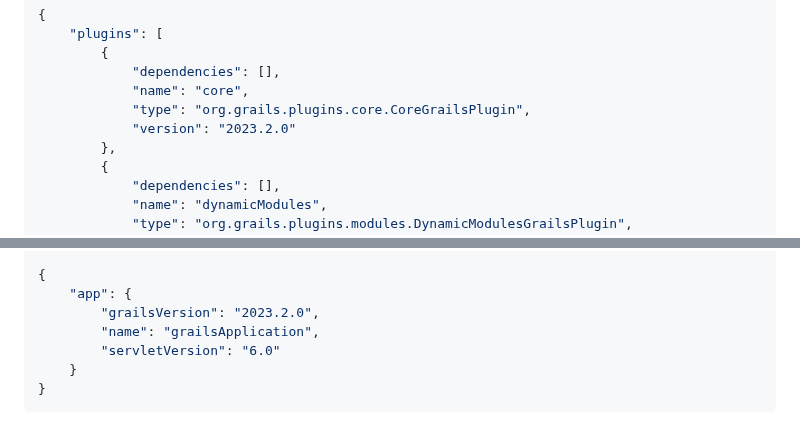
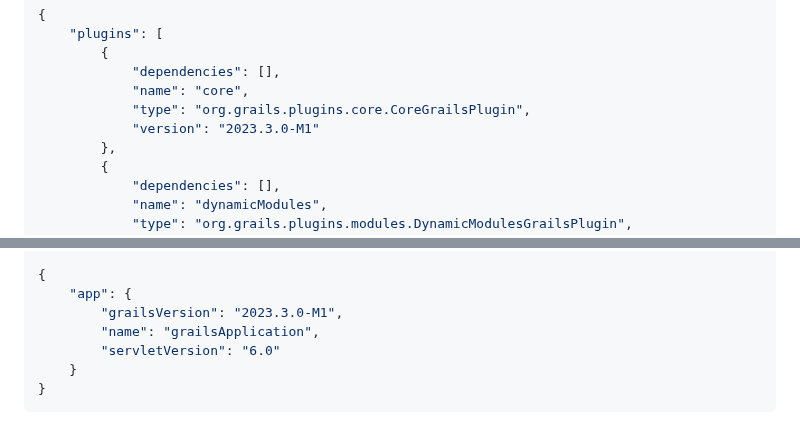
Before and after one commit to grace-guides/gs-spring-boot, a Markdown page: README.md, 2 parts joined by grey strips. Drawn GitHub-style.

```diff
--- a/README.md
+++ b/README.md
@@ -199,7 +199,7 @@ Transfer-Encoding: chunked
             "dependencies": [],
             "name": "core",
             "type": "org.grails.plugins.core.CoreGrailsPlugin",
-            "version": "2023.2.0"
+            "version": "2023.3.0-M1"
         },
         {
             "dependencies": [],
@@ -226,7 +226,7 @@ Transfer-Encoding: chunked
 
 {
     "app": {
-        "grailsVersion": "2023.2.0",
+        "grailsVersion": "2023.3.0-M1",
         "name": "grailsApplication",
         "servletVersion": "6.0"
     }
```
Also changed, not shown: other parts of README.md (+17 -17 lines).
